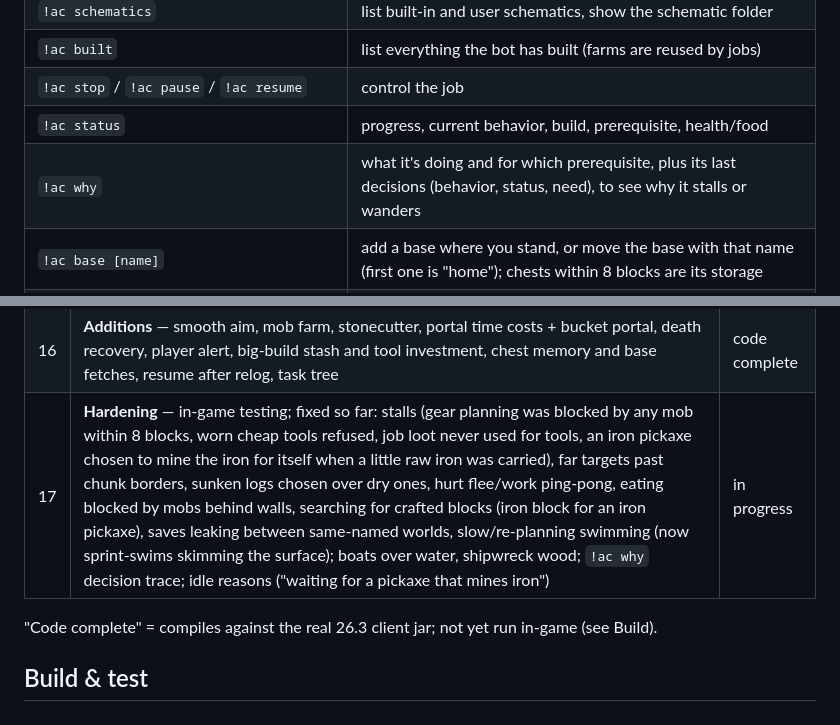
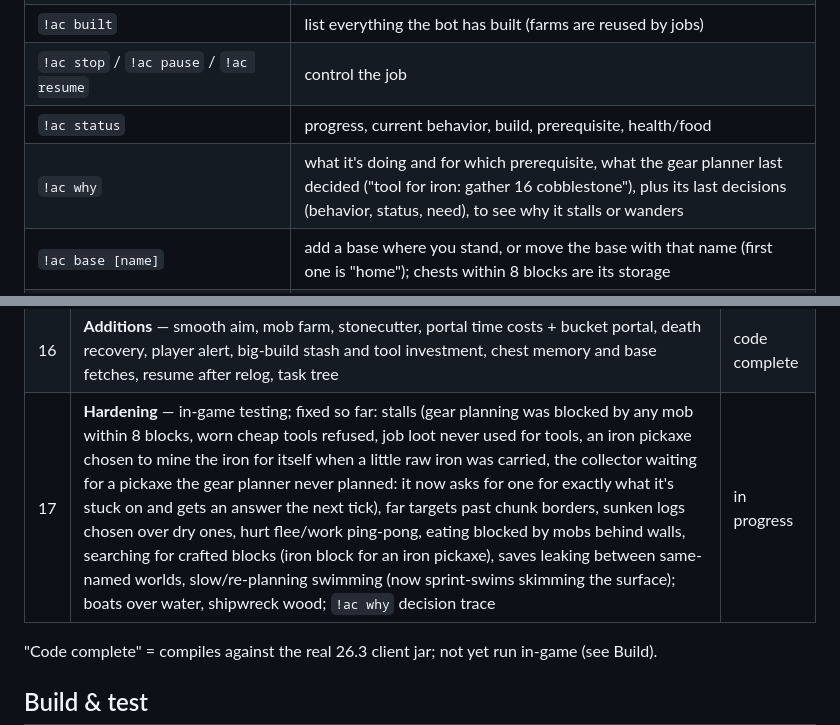
Before and after one commit to shrimpsooup2/autoCraft, a Markdown page: PLAN.md, 2 parts joined by grey strips. Drawn GitHub-style.

Commit message:
PLAN.md: tool handoff and gear decision in !ac why

```diff
--- a/PLAN.md
+++ b/PLAN.md
@@ -83,7 +83,7 @@ hidden, blocks in the way get red outlines, water/lava and chest-like blocks get
 | `!ac built` | list everything the bot has built (farms are reused by jobs) |
 | `!ac stop` / `!ac pause` / `!ac resume` | control the job |
 | `!ac status` | progress, current behavior, build, prerequisite, health/food |
-| `!ac why` | what it's doing and for which prerequisite, plus its last decisions (behavior, status, need), to see why it stalls or wanders |
+| `!ac why` | what it's doing and for which prerequisite, what the gear planner last decided ("tool for iron: gather 16 cobblestone"), plus its last decisions (behavior, status, need), to see why it stalls or wanders |
 | `!ac base [name]` | add a base where you stand, or move the base with that name (first one is "home"); chests within 8 blocks are its storage |
 | `!ac base remove <name>` / `!ac bases` | remove a base / list them |
 | `!ac base stocked on\|off` | the base chests hold materials: check them before gathering, even unseen ones |
@@ -324,7 +324,7 @@ has settled and reached the server; untargeted item use (buckets, food) finishes
 | 14 | **Fixes** — shared station rules, multi-furnace smelting, station pickup, faster pathing, quick-kill combat with crits, drowning reflex, tool tiers scaled to work | code complete |
 | 15 | **Mob drops & procedures** — loot tables, hunting, honey/wool/milk/eggs, block work, copper garden, trial chambers | code complete |
 | 16 | **Additions** — smooth aim, mob farm, stonecutter, portal time costs + bucket portal, death recovery, player alert, big-build stash and tool investment, chest memory and base fetches, resume after relog, task tree | code complete |
-| 17 | **Hardening** — in-game testing; fixed so far: stalls (gear planning was blocked by any mob within 8 blocks, worn cheap tools refused, job loot never used for tools, an iron pickaxe chosen to mine the iron for itself when a little raw iron was carried), far targets past chunk borders, sunken logs chosen over dry ones, hurt flee/work ping-pong, eating blocked by mobs behind walls, searching for crafted blocks (iron block for an iron pickaxe), saves leaking between same-named worlds, slow/re-planning swimming (now sprint-swims skimming the surface); boats over water, shipwreck wood; `!ac why` decision trace; idle reasons ("waiting for a pickaxe that mines iron") | in progress |
+| 17 | **Hardening** — in-game testing; fixed so far: stalls (gear planning was blocked by any mob within 8 blocks, worn cheap tools refused, job loot never used for tools, an iron pickaxe chosen to mine the iron for itself when a little raw iron was carried, the collector waiting for a pickaxe the gear planner never planned: it now asks for one for exactly what it's stuck on and gets an answer the next tick), far targets past chunk borders, sunken logs chosen over dry ones, hurt flee/work ping-pong, eating blocked by mobs behind walls, searching for crafted blocks (iron block for an iron pickaxe), saves leaking between same-named worlds, slow/re-planning swimming (now sprint-swims skimming the surface); boats over water, shipwreck wood; `!ac why` decision trace | in progress |
 
 "Code complete" = compiles against the real 26.3 client jar; not yet run in-game (see Build).
 
```
